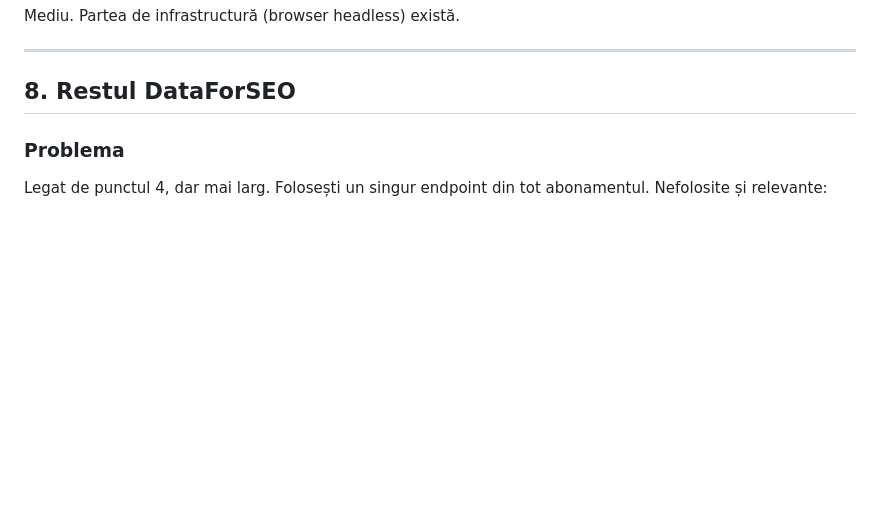
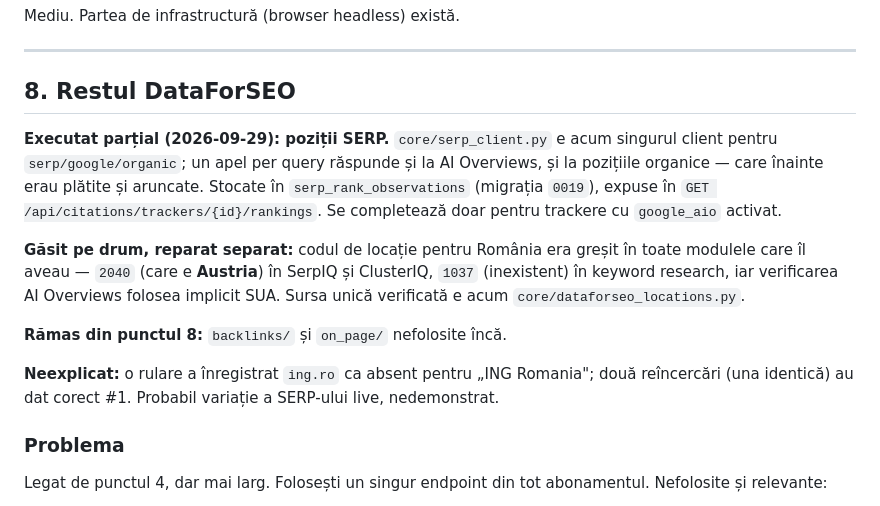
Before and after one commit to cosminstan90/nrankai-tool, a Markdown page: docs/IMPROVEMENTS_PLAN.md, the part around the change. Drawn GitHub-style; blank space fills up the shorter version.

Commit message:
docs: record Etapa 8 rank tracking and the location code fix
Co-Authored-By: Claude Opus 5.5 <noreply@anthropic.com>

```diff
--- a/docs/IMPROVEMENTS_PLAN.md
+++ b/docs/IMPROVEMENTS_PLAN.md
@@ -462,6 +462,25 @@ Mediu. Partea de infrastructură (browser headless) există.
 
 ## 8. Restul DataForSEO
 
+**Executat parțial (2026-09-29): poziții SERP.** `core/serp_client.py` e acum
+singurul client pentru `serp/google/organic`; un apel per query răspunde și la
+AI Overviews, și la pozițiile organice — care înainte erau plătite și aruncate.
+Stocate în `serp_rank_observations` (migrația `0019`), expuse în
+`GET /api/citations/trackers/{id}/rankings`. Se completează doar pentru
+trackere cu `google_aio` activat.
+
+**Găsit pe drum, reparat separat:** codul de locație pentru România era greșit
+în toate modulele care îl aveau — `2040` (care e **Austria**) în SerpIQ și
+ClusterIQ, `1037` (inexistent) în keyword research, iar verificarea AI
+Overviews folosea implicit SUA. Sursa unică verificată e acum
+`core/dataforseo_locations.py`.
+
+**Rămas din punctul 8:** `backlinks/` și `on_page/` nefolosite încă.
+
+**Neexplicat:** o rulare a înregistrat `ing.ro` ca absent pentru „ING Romania";
+două reîncercări (una identică) au dat corect #1. Probabil variație a SERP-ului
+live, nedemonstrat.
+
 ### Problema
 
 Legat de punctul 4, dar mai larg. Folosești un singur endpoint din tot
```
